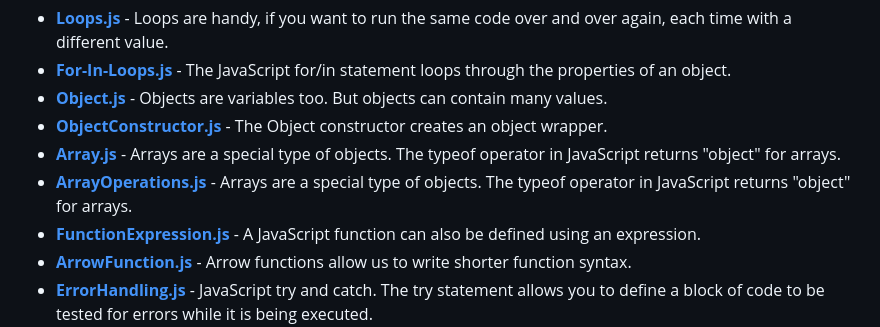
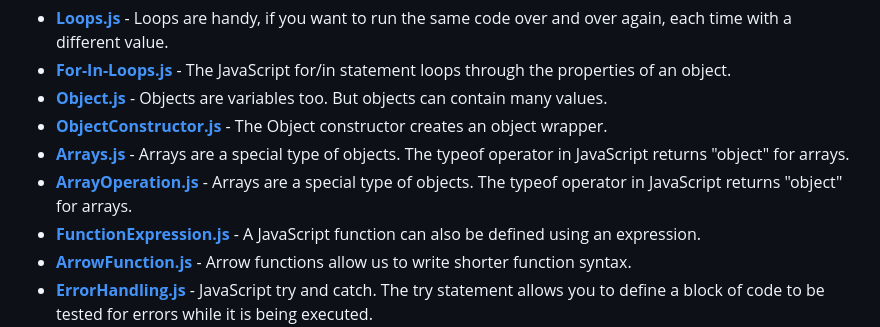
Before and after one commit to PriyanshK09/Advance-Web-Development-CSE222, a Markdown page: README.md, the part around the change. Rendered like a GitHub page.

```diff
--- a/README.md
+++ b/README.md
@@ -18,8 +18,8 @@ Welcome to my Advance Web Development repository! This repository contains JavaS
 - **[For-In-Loops.js](For-In-Loops.js)** - The JavaScript for/in statement loops through the properties of an object.
 - **[Object.js](Object.js)** - Objects are variables too. But objects can contain many values.
 - **[ObjectConstructor.js](ObjectConstructor.js)** - The Object constructor creates an object wrapper.
-- **[Array.js](Array.js)** - Arrays are a special type of objects. The typeof operator in JavaScript returns "object" for arrays.
-- **[ArrayOperations.js](ArrayOperations.js)** - Arrays are a special type of objects. The typeof operator in JavaScript returns "object" for arrays.
+- **[Arrays.js](Arrays.js)** - Arrays are a special type of objects. The typeof operator in JavaScript returns "object" for arrays.
+- **[ArrayOperation.js](ArrayOperation.js)** - Arrays are a special type of objects. The typeof operator in JavaScript returns "object" for arrays.
 - **[FunctionExpression.js](FunctionExpression.js)** - A JavaScript function can also be defined using an expression.
 - **[ArrowFunction.js](ArrowFunction.js)** - Arrow functions allow us to write shorter function syntax.
 - **[ErrorHandling.js](ErrorHandling.js)** - JavaScript try and catch. The try statement allows you to define a block of code to be tested for errors while it is being executed.
```
